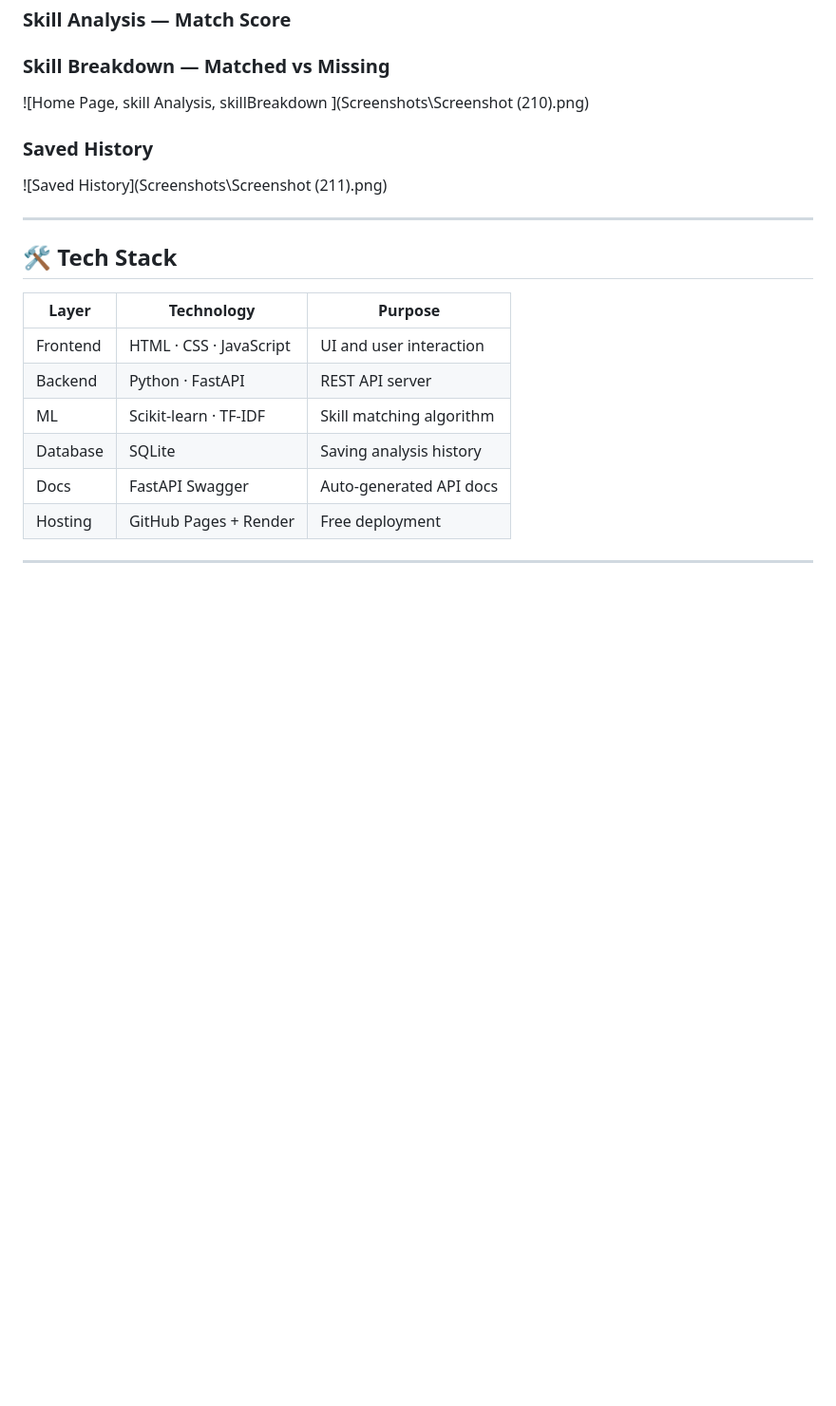
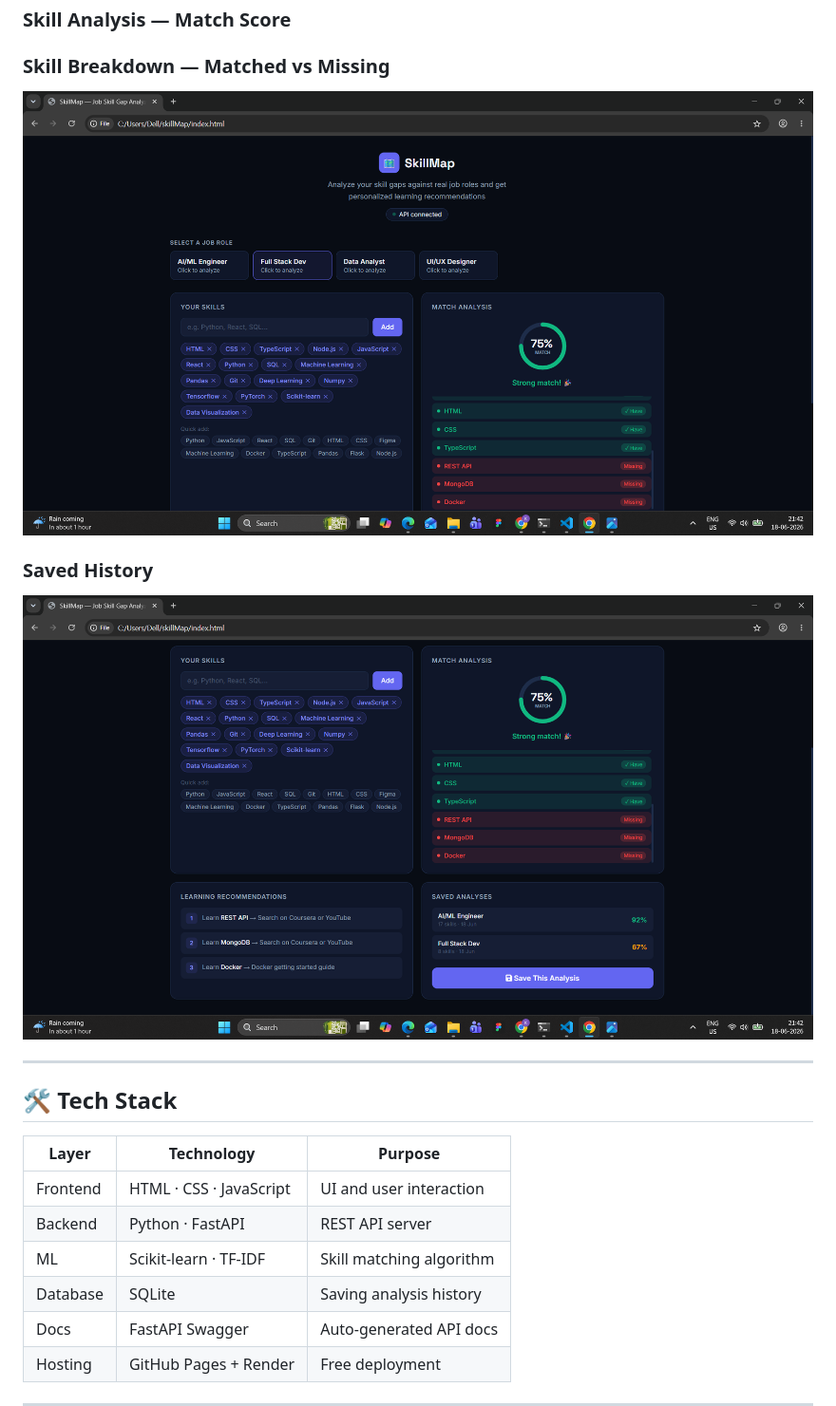
Before and after one commit to ksusmitha879-cyber/skillMap, a Markdown page: README.md, the part around one of its changes. Shown at 95% size. Rendered like a GitHub page; blank space fills up the shorter version.

```diff
--- a/README.md
+++ b/README.md
@@ -46,11 +46,11 @@ precisely what to learn next.
 ### Skill Analysis — Match Score
 ### Skill Breakdown — Matched vs Missing
 
-![Home Page, skill Analysis, skillBreakdown ](Screenshots\Screenshot (210).png)
+![Home Page, skill Analysis, skillBreakdown ](Screenshots/Screenshot1.png)
 
 ### Saved History
 
-![Saved History](Screenshots\Screenshot (211).png)
+![Saved History](Screenshots/Screenshot2.png)
 
 ---
 
```
Also changed, not shown: other parts of README.md (+2 -2 lines).
